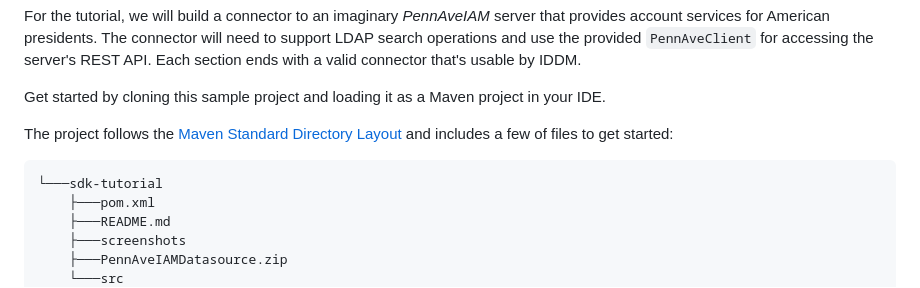
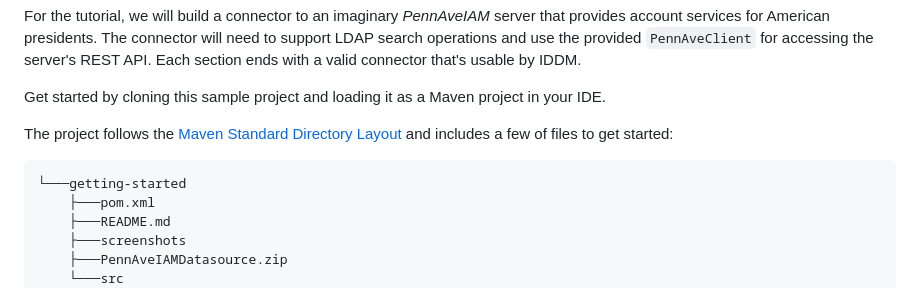
Before and after one commit to radiantlogicinc/iddm-connector-sdk-documentation, a Markdown page: tutorials/getting-started/README.md, the part around the change. Rendered like a GitHub page.

````diff
--- a/tutorials/getting-started/README.md
+++ b/tutorials/getting-started/README.md
@@ -9,7 +9,7 @@ Get started by cloning this sample project and loading it as a Maven project in
 The project follows the [Maven Standard Directory Layout](https://maven.apache.org/guides/introduction/introduction-to-the-standard-directory-layout.html) and includes a few of files to get started:
 
 ```text
-└───sdk-tutorial
+└───getting-started
     ├───pom.xml
     ├───README.md
     ├───screenshots
````
